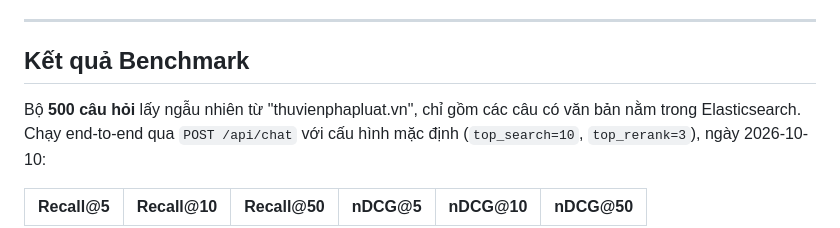
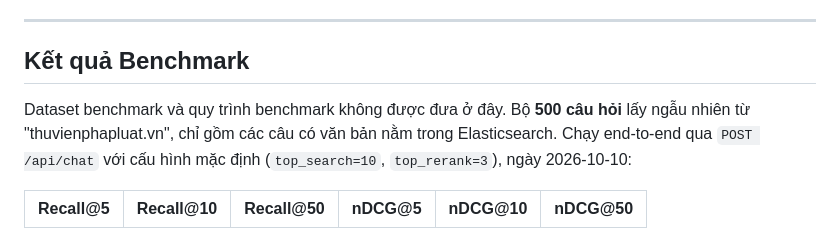
Before and after one commit to minora2k4/Vietnamese-legal-RAG, a Markdown page: README.md, the part around the change. Rendered like a GitHub page.

Commit message:
Update benchmark results section in README
Added a note about the dataset and benchmark process.

```diff
--- a/README.md
+++ b/README.md
@@ -32,7 +32,7 @@ Hệ thống Trợ lý Pháp luật thông minh ứng dụng kiến trúc **Retr
 ---
 
 ## Kết quả Benchmark
-
+Dataset benchmark và quy trình benchmark không được đưa ở đây.
 Bộ **500 câu hỏi** lấy ngẫu nhiên từ "thuvienphapluat.vn", chỉ gồm các câu có văn bản nằm trong Elasticsearch. Chạy end-to-end qua `POST /api/chat` với cấu hình mặc định (`top_search=10`, `top_rerank=3`), ngày 2026-10-10:
 
 | Recall@5 | Recall@10 | Recall@50 | nDCG@5 | nDCG@10 | nDCG@50 |
```
